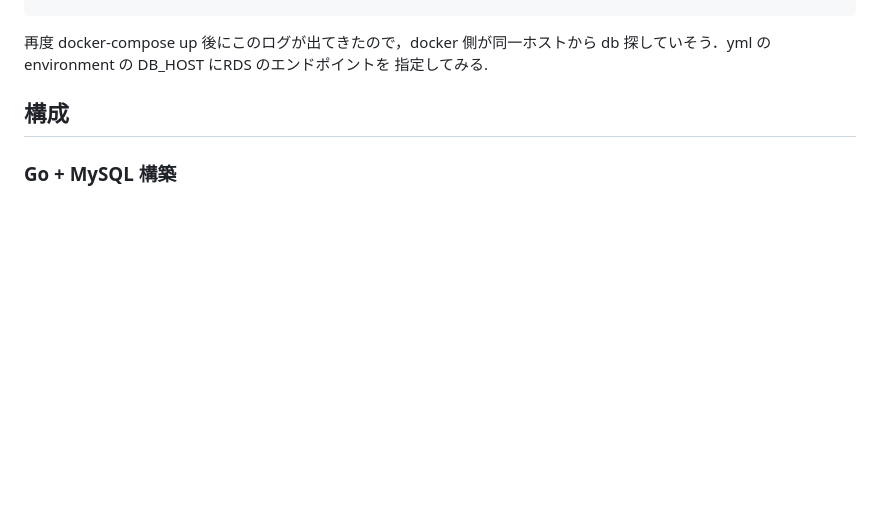
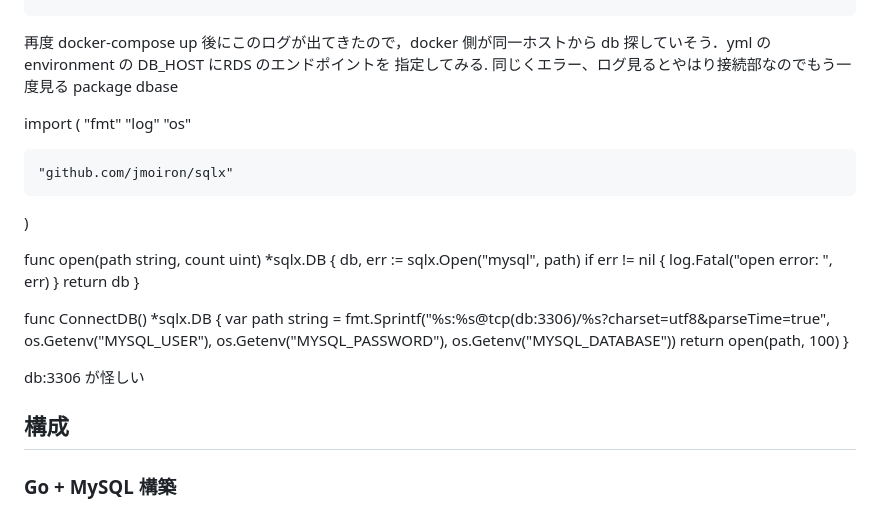
Before and after one commit to Kai7orz/Gymlink, a Markdown page: backend/README.md, the part around one of its changes. Rendered like a GitHub page; blank space fills up the shorter version.

```diff
--- a/backend/README.md
+++ b/backend/README.md
@@ -55,7 +55,33 @@ go exited with code 1
 再度 docker-compose up 後にこのログが出てきたので，docker 側が同一ホストから db
 探していそう．yml の environment の DB_HOST にRDS のエンドポイントを
 指定してみる.
+同じくエラー、ログ見るとやはり接続部なのでもう一度見る
+package dbase
 
+import (
+	"fmt"
+	"log"
+	"os"
+
+	"github.com/jmoiron/sqlx"
+)
+
+func open(path string, count uint) *sqlx.DB {
+	db, err := sqlx.Open("mysql", path)
+	if err != nil {
+		log.Fatal("open error: ", err)
+	}
+	return db
+}
+
+func ConnectDB() *sqlx.DB {
+	var path string = fmt.Sprintf("%s:%s@tcp(db:3306)/%s?charset=utf8&parseTime=true",
+		os.Getenv("MYSQL_USER"), os.Getenv("MYSQL_PASSWORD"),
+		os.Getenv("MYSQL_DATABASE"))
+	return open(path, 100)
+}
+
+db:3306 が怪しい
 
 ## 構成
 
```
Also changed, not shown: other parts of backend/README.md (+3 -2 lines).
